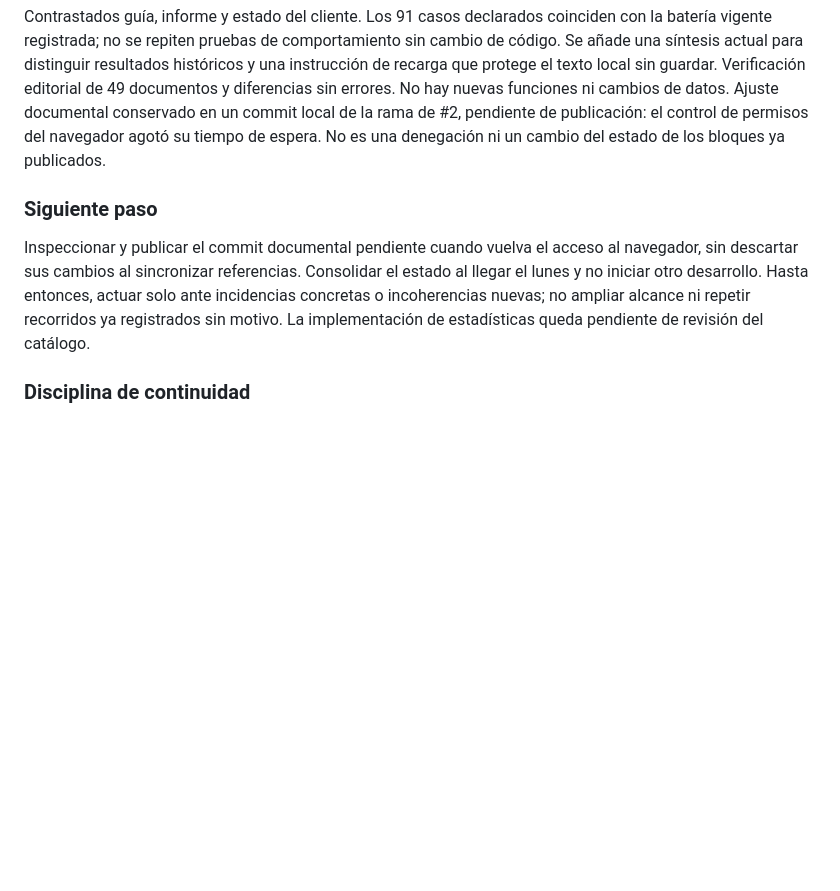
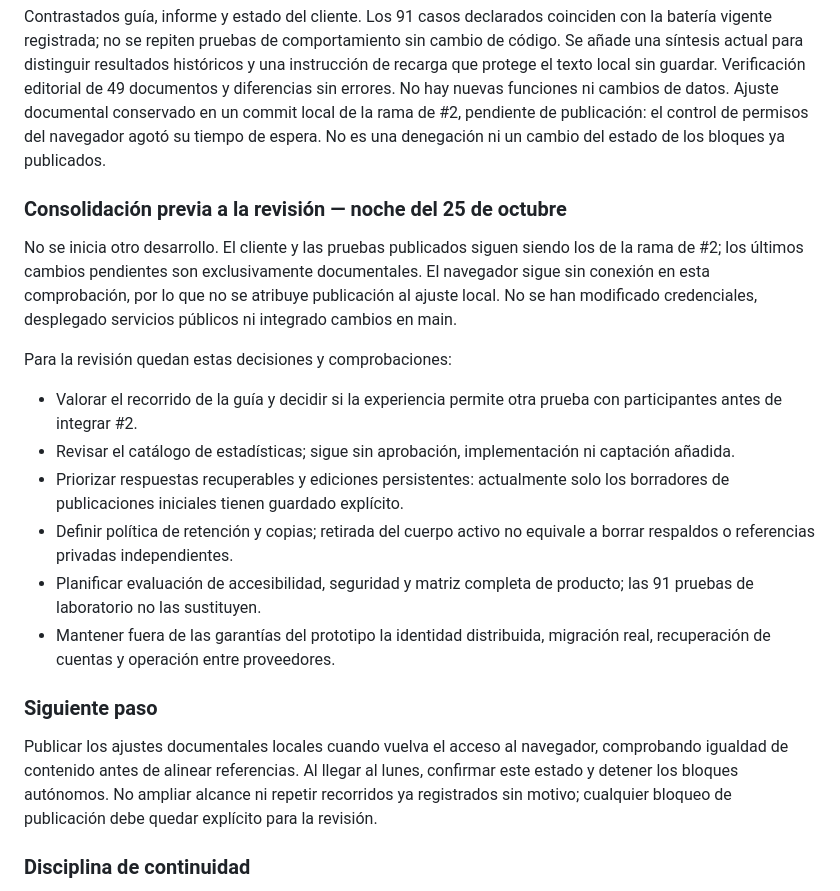
Before and after one commit to JLPalmes/spartakos, a Markdown page: REVISION-PARA-EL-LUNES.md, the part around the change. Rendered like a GitHub page; blank space fills up the shorter version.

Commit message:
Consolidar decisiones y límites para revisión del lunes

```diff
--- a/REVISION-PARA-EL-LUNES.md
+++ b/REVISION-PARA-EL-LUNES.md
@@ -90,9 +90,22 @@ Cambio exclusivamente documental: verificación editorial de 49 documentos y dif
 
 Contrastados guía, informe y estado del cliente. Los 91 casos declarados coinciden con la batería vigente registrada; no se repiten pruebas de comportamiento sin cambio de código. Se añade una síntesis actual para distinguir resultados históricos y una instrucción de recarga que protege el texto local sin guardar. Verificación editorial de 49 documentos y diferencias sin errores. No hay nuevas funciones ni cambios de datos. Ajuste documental conservado en un commit local de la rama de #2, pendiente de publicación: el control de permisos del navegador agotó su tiempo de espera. No es una denegación ni un cambio del estado de los bloques ya publicados.
 
+### Consolidación previa a la revisión — noche del 25 de octubre
+
+No se inicia otro desarrollo. El cliente y las pruebas publicados siguen siendo los de la rama de #2; los últimos cambios pendientes son exclusivamente documentales. El navegador sigue sin conexión en esta comprobación, por lo que no se atribuye publicación al ajuste local. No se han modificado credenciales, desplegado servicios públicos ni integrado cambios en main.
+
+Para la revisión quedan estas decisiones y comprobaciones:
+
+- Valorar el recorrido de la guía y decidir si la experiencia permite otra prueba con participantes antes de integrar #2.
+- Revisar el catálogo de estadísticas; sigue sin aprobación, implementación ni captación añadida.
+- Priorizar respuestas recuperables y ediciones persistentes: actualmente solo los borradores de publicaciones iniciales tienen guardado explícito.
+- Definir política de retención y copias; retirada del cuerpo activo no equivale a borrar respaldos o referencias privadas independientes.
+- Planificar evaluación de accesibilidad, seguridad y matriz completa de producto; las 91 pruebas de laboratorio no las sustituyen.
+- Mantener fuera de las garantías del prototipo la identidad distribuida, migración real, recuperación de cuentas y operación entre proveedores.
+
 ### Siguiente paso
 
-Inspeccionar y publicar el commit documental pendiente cuando vuelva el acceso al navegador, sin descartar sus cambios al sincronizar referencias. Consolidar el estado al llegar el lunes y no iniciar otro desarrollo. Hasta entonces, actuar solo ante incidencias concretas o incoherencias nuevas; no ampliar alcance ni repetir recorridos ya registrados sin motivo. La implementación de estadísticas queda pendiente de revisión del catálogo.
+Publicar los ajustes documentales locales cuando vuelva el acceso al navegador, comprobando igualdad de contenido antes de alinear referencias. Al llegar al lunes, confirmar este estado y detener los bloques autónomos. No ampliar alcance ni repetir recorridos ya registrados sin motivo; cualquier bloqueo de publicación debe quedar explícito para la revisión.
 
 ### Disciplina de continuidad
 
```
